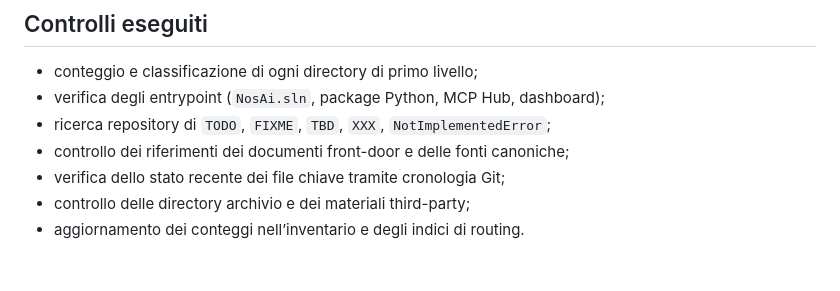
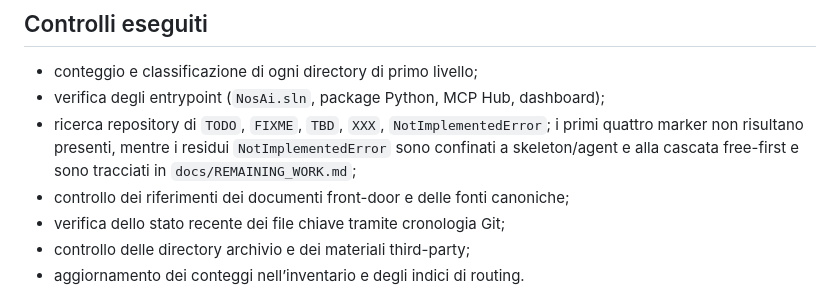
Before and after one commit to volobolo99/NosAiProject, a Markdown page: docs/REPOSITORY_CLEANUP_REPORT_2026-09-10.md, the part around the change. GitHub-like rendering; blank space fills up the shorter version.

Commit message:
docs: clarify intentional implementation placeholders

```diff
--- a/docs/REPOSITORY_CLEANUP_REPORT_2026-09-10.md
+++ b/docs/REPOSITORY_CLEANUP_REPORT_2026-09-10.md
@@ -8,7 +8,7 @@
 
 - conteggio e classificazione di ogni directory di primo livello;
 - verifica degli entrypoint (`NosAi.sln`, package Python, MCP Hub, dashboard);
-- ricerca repository di `TODO`, `FIXME`, `TBD`, `XXX`, `NotImplementedError`;
+- ricerca repository di `TODO`, `FIXME`, `TBD`, `XXX`, `NotImplementedError`; i primi quattro marker non risultano presenti, mentre i residui `NotImplementedError` sono confinati a skeleton/agent e alla cascata free-first e sono tracciati in `docs/REMAINING_WORK.md`;
 - controllo dei riferimenti dei documenti front-door e delle fonti canoniche;
 - verifica dello stato recente dei file chiave tramite cronologia Git;
 - controllo delle directory archivio e dei materiali third-party;
```
